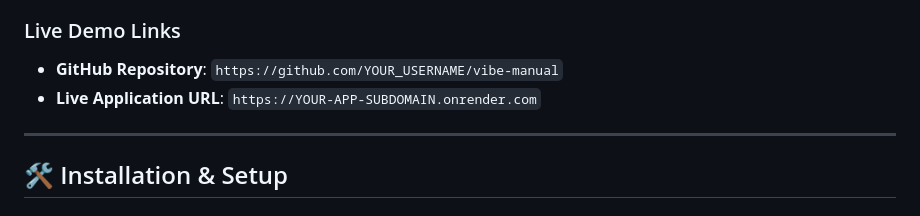
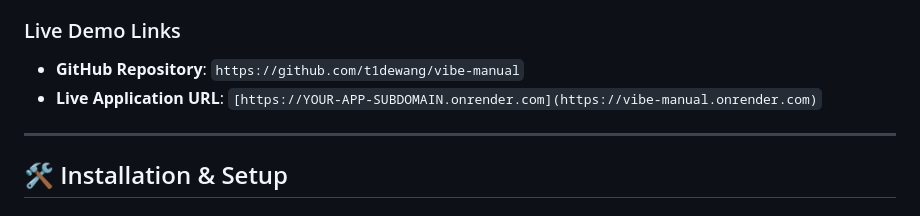
Before and after one commit to t1dewang/vibe-manual, a Markdown page: README.md, the part around the change. Rendered like a GitHub page.

Commit message:
Fix demo links in README.md
Updated demo links in README with correct repository and application URL.

```diff
--- a/README.md
+++ b/README.md
@@ -25,8 +25,8 @@ To provide a frictionless evaluation experience for Kaggle judges and public vis
 3. **CI/CD Sync Workflow**: The application's live deployment is linked directly to our GitHub repository. Any pushes to the repository trigger automated builds and rolling updates on the cloud platform.
 
 ### Live Demo Links
-- **GitHub Repository**: `https://github.com/YOUR_USERNAME/vibe-manual`
-- **Live Application URL**: `https://YOUR-APP-SUBDOMAIN.onrender.com`
+- **GitHub Repository**: `https://github.com/t1dewang/vibe-manual`
+- **Live Application URL**: `[https://YOUR-APP-SUBDOMAIN.onrender.com](https://vibe-manual.onrender.com)`
 
 ---
 
```
